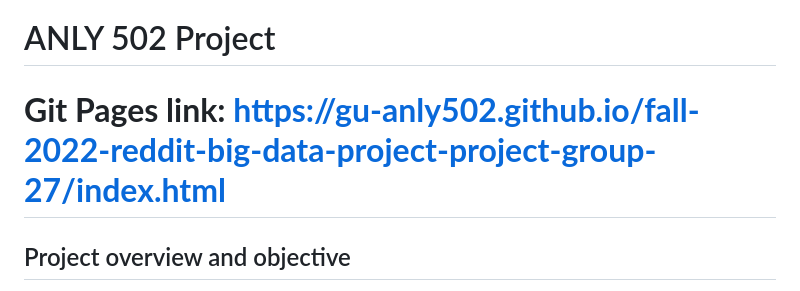
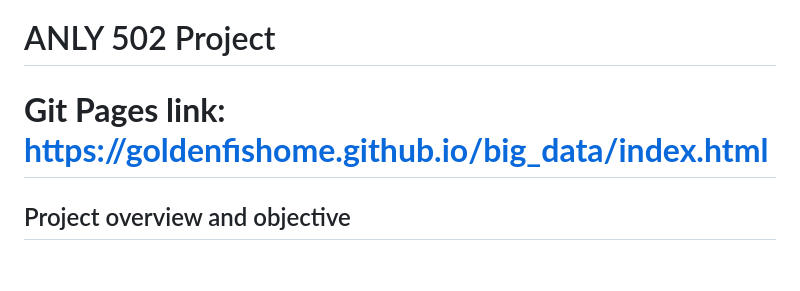
Before and after one commit to goldenfishome/Examining-Political-Engagement-and-Sentiment-on-Reddit, a Markdown page: README.md, the part around the change. GitHub-like rendering; blank space fills up the shorter version.

```diff
--- a/README.md
+++ b/README.md
@@ -1,6 +1,6 @@
 # ANLY 502 Project
 
-# **Git Pages link: https://gu-anly502.github.io/fall-2022-reddit-big-data-project-project-group-27/index.html**
+# **Git Pages link: https://goldenfishome.github.io/big_data/index.html**
 
 ## Project overview and objective
 
```
